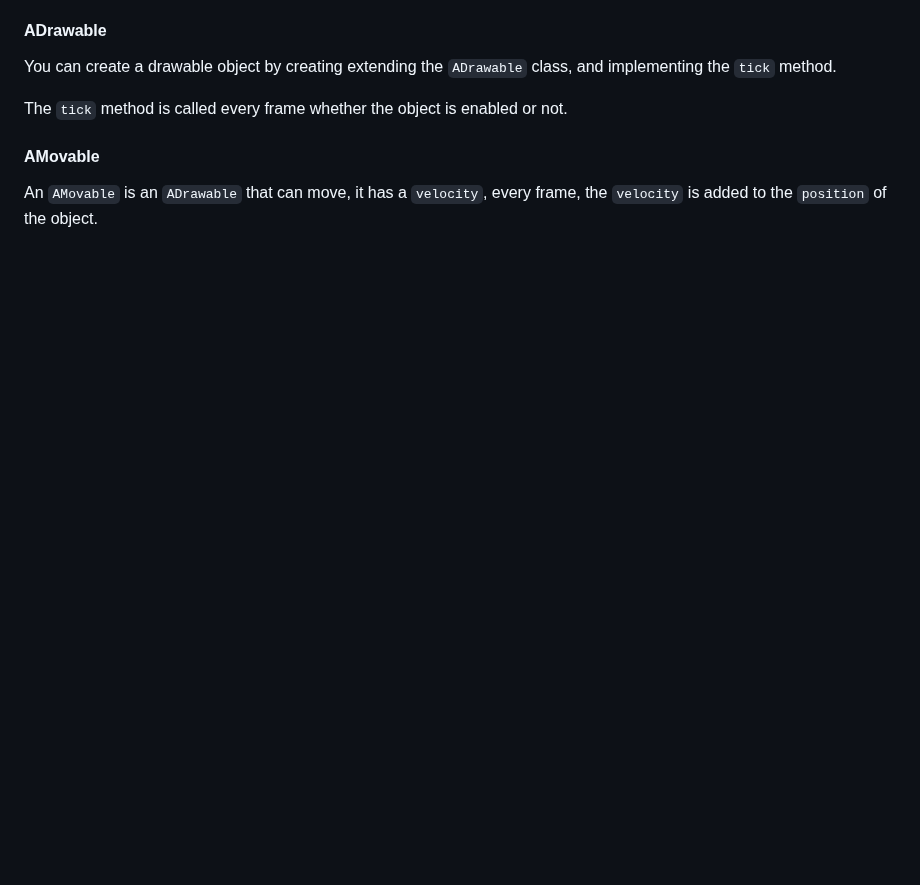
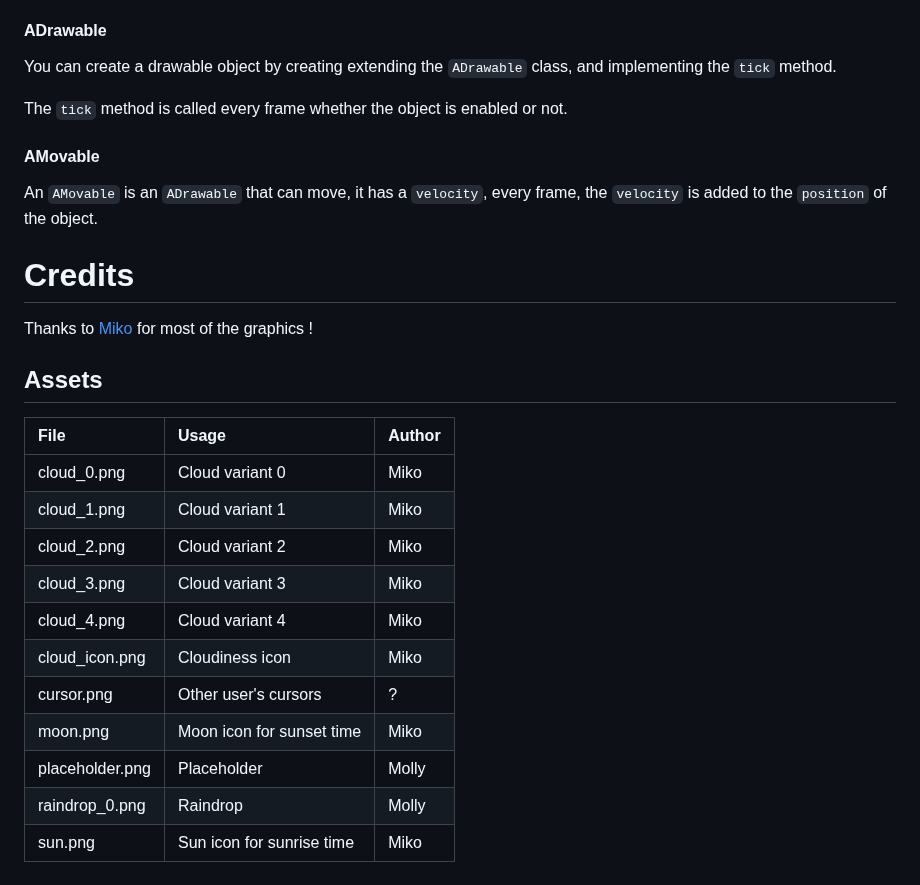
Before and after one commit to ggmolly/molly-cafe, a Markdown page: README.md, the part around the change. GitHub-like rendering; blank space fills up the shorter version.

Commit message:
add: credits in `README.md`

```diff
--- a/README.md
+++ b/README.md
@@ -125,3 +125,24 @@ The `tick` method is called every frame whether the object is enabled or not.
 #### AMovable
 
 An `AMovable` is an `ADrawable` that can move, it has a `velocity`, every frame, the `velocity` is added to the `position` of the object.
+
+
+# Credits
+
+Thanks to [Miko](https://x.com/Miko_Shiy) for most of the graphics !
+
+## Assets
+
+| File | Usage | Author |
+| :--- | :--- | --- |
+| cloud_0.png | Cloud variant 0 | Miko |
+| cloud_1.png | Cloud variant 1 | Miko |
+| cloud_2.png | Cloud variant 2 | Miko |
+| cloud_3.png | Cloud variant 3 | Miko |
+| cloud_4.png | Cloud variant 4 | Miko |
+| cloud_icon.png | Cloudiness icon | Miko |
+| cursor.png | Other user's cursors | ? |
+| moon.png | Moon icon for sunset time | Miko |
+| placeholder.png | Placeholder | Molly |
+| raindrop_0.png | Raindrop | Molly |
+| sun.png | Sun icon for sunrise time | Miko |
```
